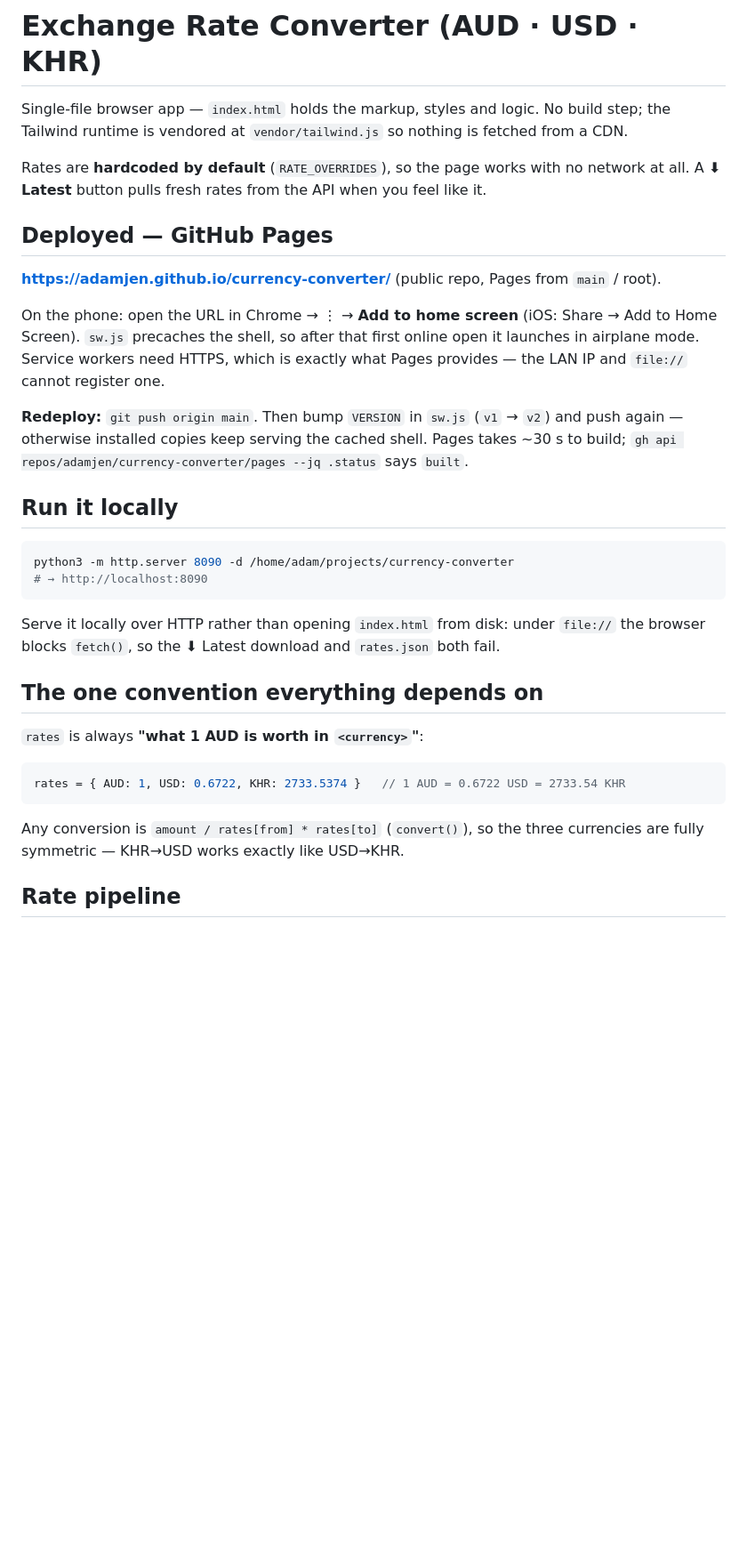
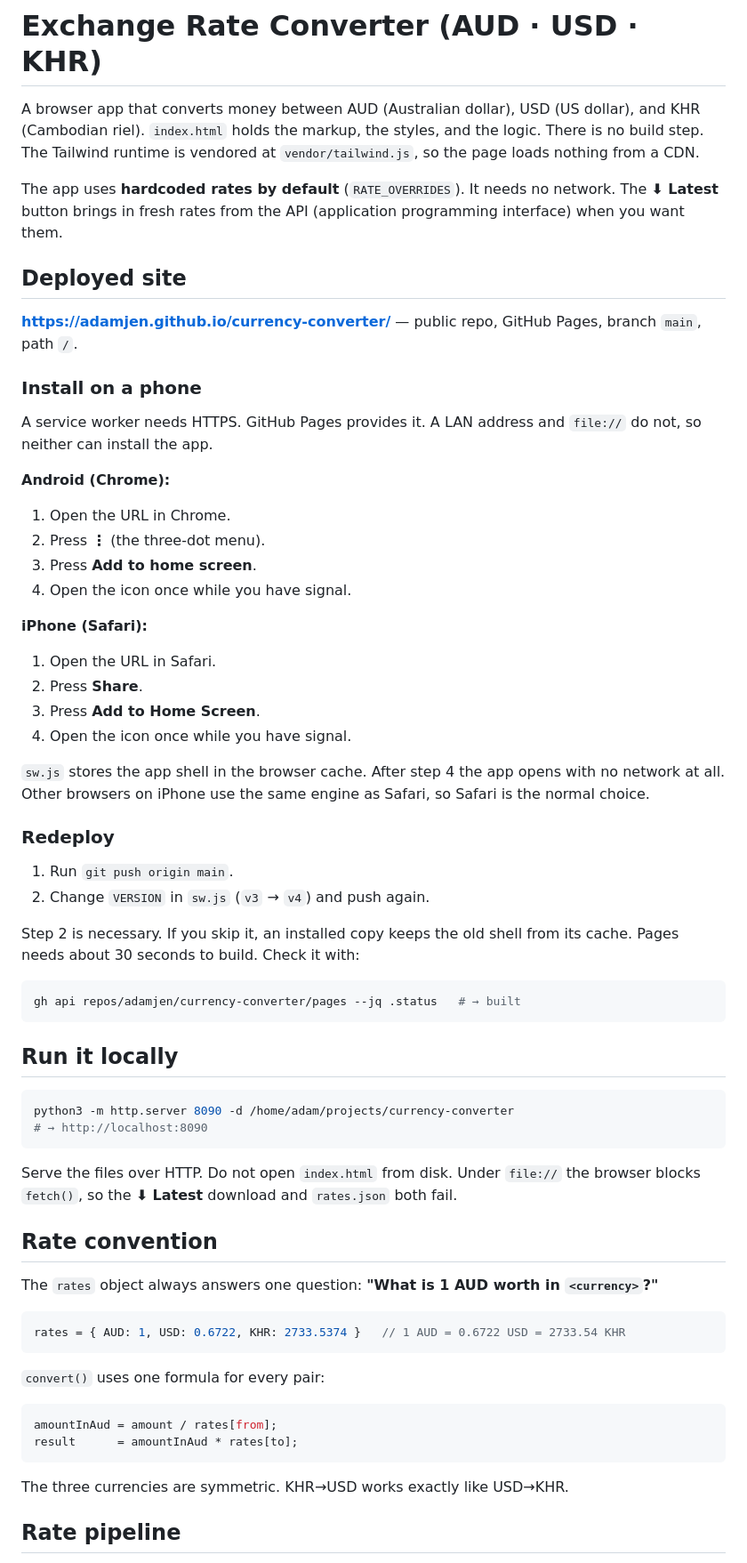
Before and after one commit to adamjen/currency-converter, a Markdown page: README.md, the part around one of its changes. Shown at 89% size. Rendered like a GitHub page; blank space fills up the shorter version.

````diff
--- a/README.md
+++ b/README.md
@@ -1,23 +1,52 @@
 # Exchange Rate Converter (AUD · USD · KHR)
 
-Single-file browser app — `index.html` holds the markup, styles and logic. No build step; the
-Tailwind runtime is vendored at `vendor/tailwind.js` so nothing is fetched from a CDN.
+A browser app that converts money between AUD (Australian dollar), USD (US dollar), and
+KHR (Cambodian riel). `index.html` holds the markup, the styles, and the logic. There is no
+build step. The Tailwind runtime is vendored at `vendor/tailwind.js`, so the page loads
+nothing from a CDN.
 
-Rates are **hardcoded by default** (`RATE_OVERRIDES`), so the page works with no network at
-all. A **⬇ Latest** button pulls fresh rates from the API when you feel like it.
+The app uses **hardcoded rates by default** (`RATE_OVERRIDES`). It needs no network. The
+**⬇ Latest** button brings in fresh rates from the API (application programming interface)
+when you want them.
 
-## Deployed — GitHub Pages
+## Deployed site
 
-**https://adamjen.github.io/currency-converter/** (public repo, Pages from `main` / root).
+**https://adamjen.github.io/currency-converter/** — public repo, GitHub Pages, branch `main`,
+path `/`.
 
-On the phone: open the URL in Chrome → ⋮ → **Add to home screen** (iOS: Share → Add to Home
-Screen). `sw.js` precaches the shell, so after that first online open it launches in airplane
-mode. Service workers need HTTPS, which is exactly what Pages provides — the LAN IP and
-`file://` cannot register one.
+### Install on a phone
 
-**Redeploy:** `git push origin main`. Then bump `VERSION` in `sw.js` (`v1` → `v2`) and push
-again — otherwise installed copies keep serving the cached shell. Pages takes ~30 s to build;
-`gh api repos/adamjen/currency-converter/pages --jq .status` says `built`.
+A service worker needs HTTPS. GitHub Pages provides it. A LAN address and `file://` do not, so
+neither can install the app.
+
+**Android (Chrome):**
+
+1. Open the URL in Chrome.
+2. Press **⋮** (the three-dot menu).
+3. Press **Add to home screen**.
+4. Open the icon once while you have signal.
+
+**iPhone (Safari):**
+
+1. Open the URL in Safari.
+2. Press **Share**.
+3. Press **Add to Home Screen**.
+4. Open the icon once while you have signal.
+
+`sw.js` stores the app shell in the browser cache. After step 4 the app opens with no network
+at all. Other browsers on iPhone use the same engine as Safari, so Safari is the normal choice.
+
+### Redeploy
+
+1. Run `git push origin main`.
+2. Change `VERSION` in `sw.js` (`v3` → `v4`) and push again.
+
+Step 2 is necessary. If you skip it, an installed copy keeps the old shell from its cache.
+Pages needs about 30 seconds to build. Check it with:
+
+```bash
+gh api repos/adamjen/currency-converter/pages --jq .status   # → built
+```
 
 ## Run it locally
 
@@ -26,19 +55,25 @@ python3 -m http.server 8090 -d /home/adam/projects/currency-converter
 # → http://localhost:8090
 ```
 
-Serve it locally over HTTP rather than opening `index.html` from disk: under `file://` the
-browser blocks `fetch()`, so the ⬇ Latest download and `rates.json` both fail.
+Serve the files over HTTP. Do not open `index.html` from disk. Under `file://` the browser
+blocks `fetch()`, so the **⬇ Latest** download and `rates.json` both fail.
 
-## The one convention everything depends on
+## Rate convention
 
-`rates` is always **"what 1 AUD is worth in `<currency>`"**:
+The `rates` object always answers one question: **"What is 1 AUD worth in `<currency>`?"**
 
 ```js
 rates = { AUD: 1, USD: 0.6722, KHR: 2733.5374 }   // 1 AUD = 0.6722 USD = 2733.54 KHR
 ```
 
-Any conversion is `amount / rates[from] * rates[to]` (`convert()`), so the three currencies
-are fully symmetric — KHR→USD works exactly like USD→KHR.
+`convert()` uses one formula for every pair:
+
+```js
+amountInAud = amount / rates[from];
+result      = amountInAud * rates[to];
+```
+
+The three currencies are symmetric. KHR→USD works exactly like USD→KHR.
 
 ## Rate pipeline
 
````
Also changed, not shown: other parts of README.md (+137 -104 lines).
